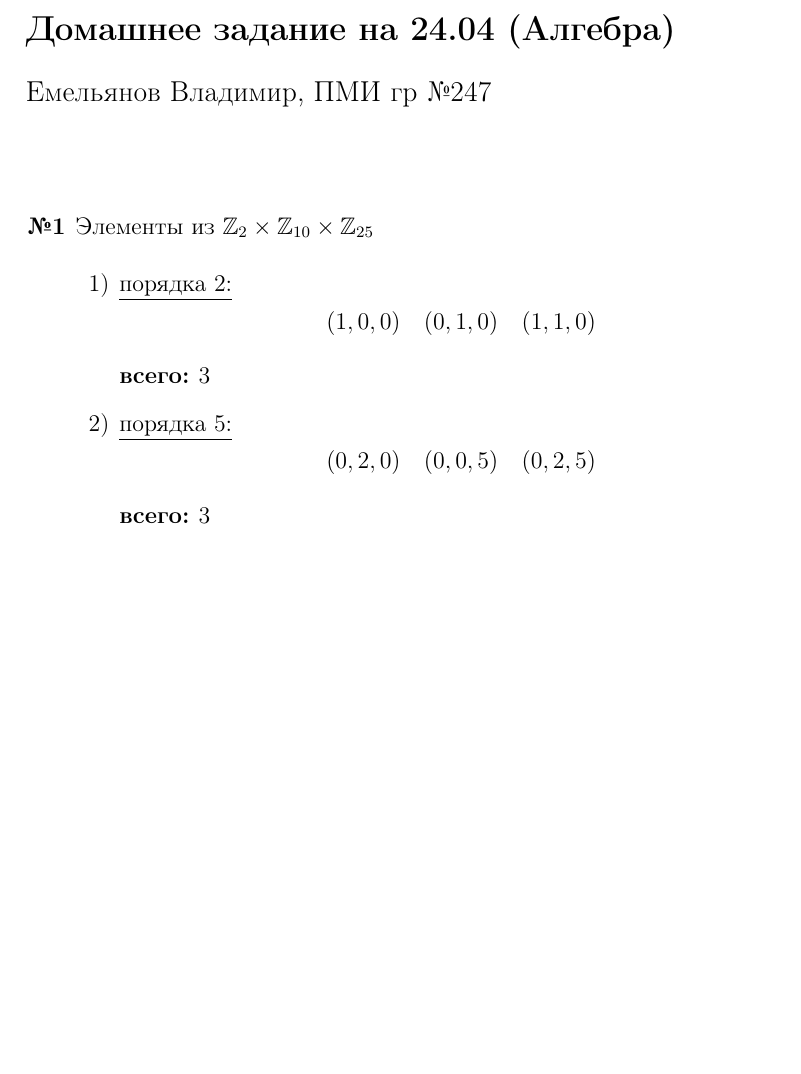
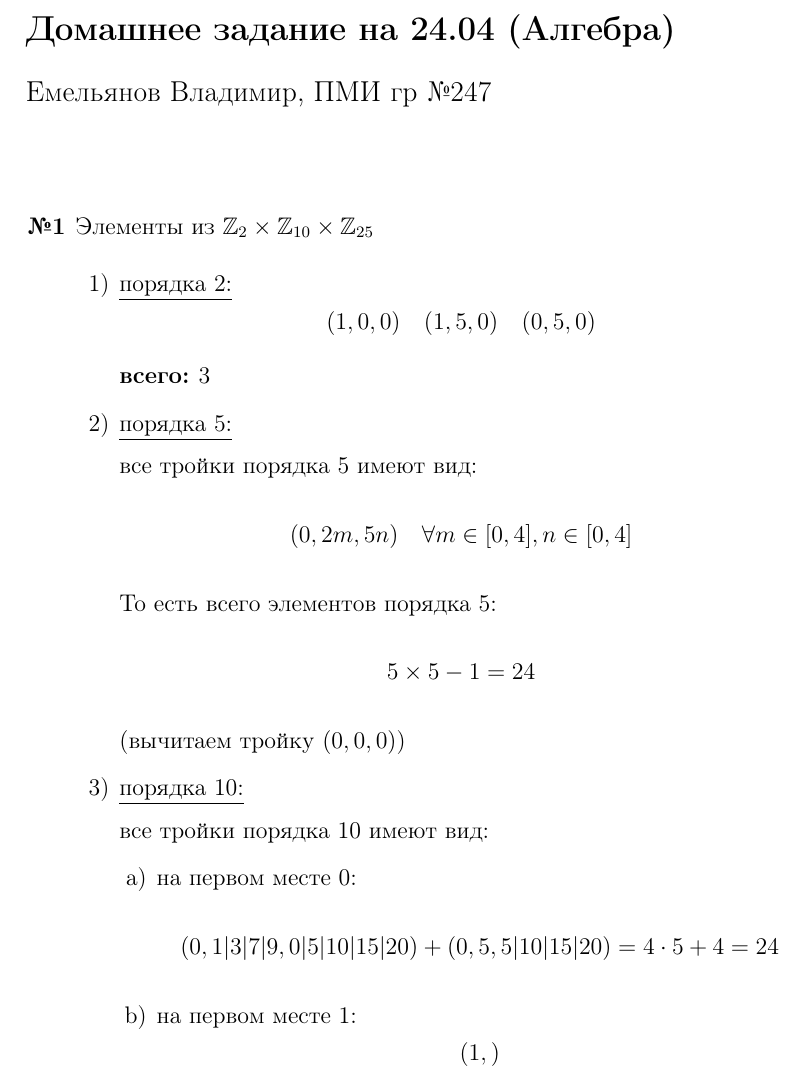
Before and after one commit to emelvv/hse-algebra, a LaTeX document (ДЗ3/main.tex): part of the page, cut so that both start at the same text, the shorter picture padded with empty space. Compiled offline with pdfLaTeX.

Commit message:
[2025-04-20 19:40:20]

```diff
--- a/ДЗ3/main.tex
+++ b/ДЗ3/main.tex
@@ -61,13 +61,28 @@
     \begin{enumerate}
         \item[1)]
         \underline{порядка 2:}
-        $$(1, 0, 0)\quad (0, 1, 0) \quad (1, 1, 0)$$
+        $$(1, 0, 0)\quad (1, 5, 0) \quad (0, 5, 0)$$
         \textbf{всего: }$3$
 
         \item[2)]
         \underline{порядка 5:}
-        $$(0, 2, 0)\quad (0, 0, 5) \quad (0, 2, 5)$$
-        \textbf{всего: }$3$
+
+        все тройки порядка 5 имеют вид:
+        $$(0, 2m, 5n) \quad  \forall m \in [0, 4], n \in [0, 4]$$
+        То есть всего элементов порядка 5:
+        $$5 \times 5 - 1 = 24$$
+        (вычитаем тройку $(0, 0, 0)$)
+
+        \item[3)]
+        \underline{порядка 10:}
+
+        все тройки порядка 10 имеют вид:
+        \begin{enumerate}
+            \item[a)] на первом месте 0:
+            $$(0, 1|3|7|9, 0|5|10|15|20) + (0, 5, 5|10|15|20) = 4\cdot 5 + 4 = 24$$
+            \item[b)] на первом месте 1:
+            $$(1, )$$
+        \end{enumerate}
 
     \end{enumerate}
 
```
Also changed, not shown: ДЗ3/main.pdf, 3 other files.
